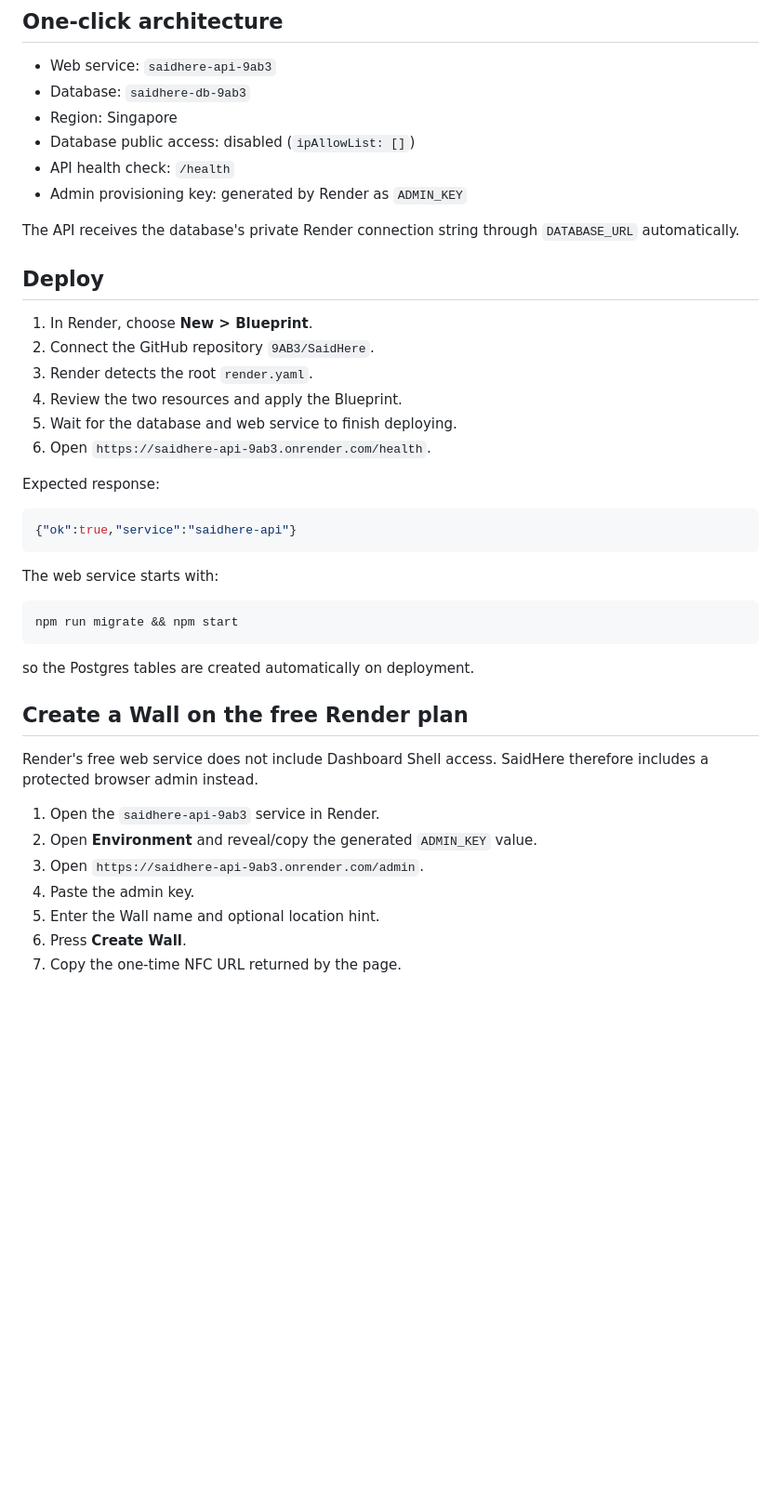
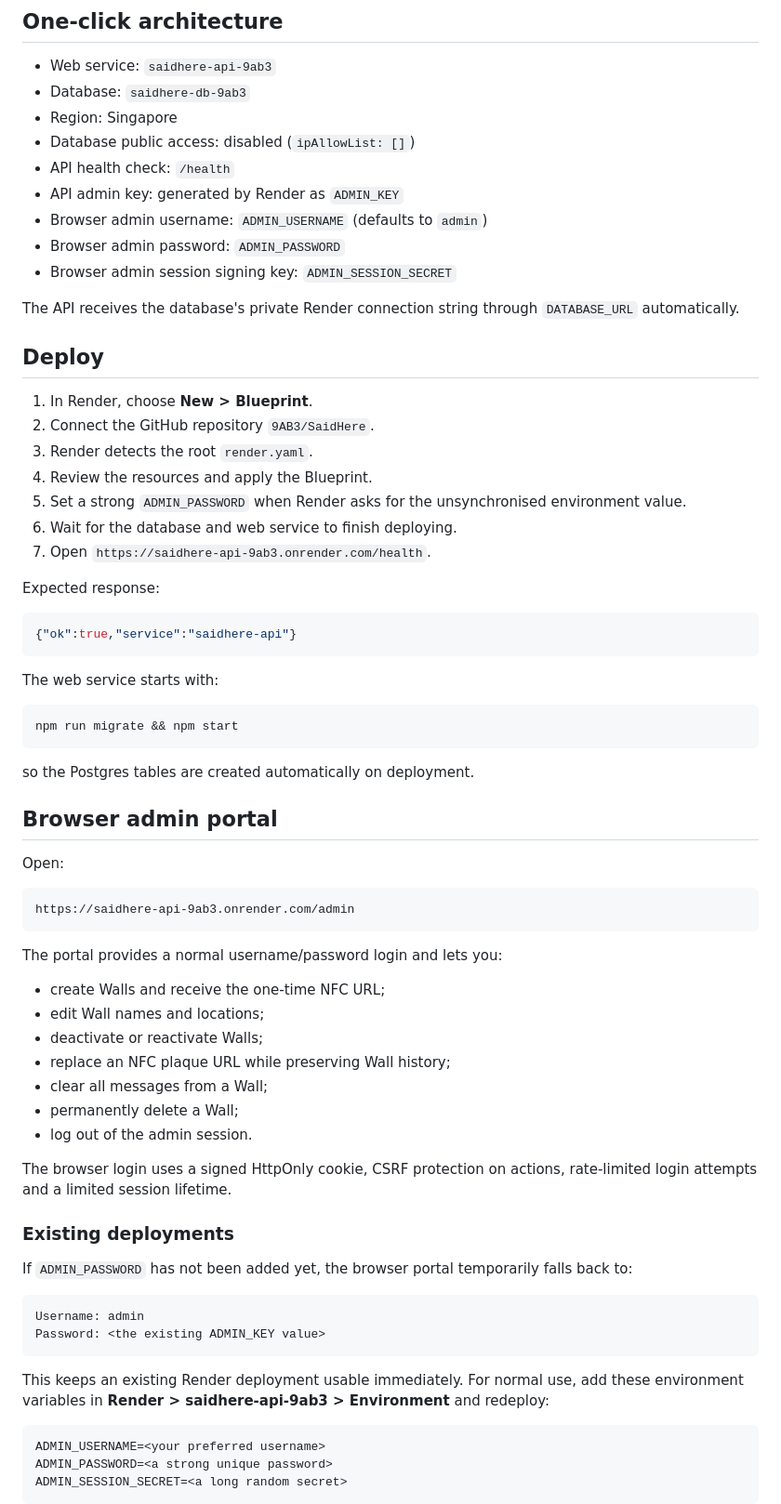
Before and after one commit to 9AB3/SaidHere, a Markdown page: RENDER_SETUP.md, the part around one of its changes. Shown at 93% size. Drawn GitHub-style; blank space fills up the shorter version.

Commit message:
Document authenticated admin portal

````diff
--- a/RENDER_SETUP.md
+++ b/RENDER_SETUP.md
@@ -9,7 +9,10 @@ SaidHere uses a Render Node web service plus Render Postgres. The root `render.y
 - Region: Singapore
 - Database public access: disabled (`ipAllowList: []`)
 - API health check: `/health`
-- Admin provisioning key: generated by Render as `ADMIN_KEY`
+- API admin key: generated by Render as `ADMIN_KEY`
+- Browser admin username: `ADMIN_USERNAME` (defaults to `admin`)
+- Browser admin password: `ADMIN_PASSWORD`
+- Browser admin session signing key: `ADMIN_SESSION_SECRET`
 
 The API receives the database's private Render connection string through `DATABASE_URL` automatically.
 
@@ -18,9 +21,10 @@ The API receives the database's private Render connection string through `DATABA
 1. In Render, choose **New > Blueprint**.
 2. Connect the GitHub repository `9AB3/SaidHere`.
 3. Render detects the root `render.yaml`.
-4. Review the two resources and apply the Blueprint.
-5. Wait for the database and web service to finish deploying.
-6. Open `https://saidhere-api-9ab3.onrender.com/health`.
+4. Review the resources and apply the Blueprint.
+5. Set a strong `ADMIN_PASSWORD` when Render asks for the unsynchronised environment value.
+6. Wait for the database and web service to finish deploying.
+7. Open `https://saidhere-api-9ab3.onrender.com/health`.
 
 Expected response:
 
@@ -36,14 +40,40 @@ npm run migrate && npm start
 
 so the Postgres tables are created automatically on deployment.
 
-## Create a Wall on the free Render plan
+## Browser admin portal
 
-Render's free web service does not include Dashboard Shell access. SaidHere therefore includes a protected browser admin instead.
+Open:
 
-1. Open the `saidhere-api-9ab3` service in Render.
-2. Open **Environment** and reveal/copy the generated `ADMIN_KEY` value.
-3. Open `https://saidhere-api-9ab3.onrender.com/admin`.
-4. Paste the admin key.
-5. Enter the Wall name and optional location hint.
-6. Press **Create Wall**.
-7. Copy the one-time NFC URL returned by the page.
+```text
+https://saidhere-api-9ab3.onrender.com/admin
+```
+
+The portal provides a normal username/password login and lets you:
+
+- create Walls and receive the one-time NFC URL;
+- edit Wall names and locations;
+- deactivate or reactivate Walls;
+- replace an NFC plaque URL while preserving Wall history;
+- clear all messages from a Wall;
+- permanently delete a Wall;
+- log out of the admin session.
+
+The browser login uses a signed HttpOnly cookie, CSRF protection on actions, rate-limited login attempts and a limited session lifetime.
+
+### Existing deployments
+
+If `ADMIN_PASSWORD` has not been added yet, the browser portal temporarily falls back to:
+
+```text
+Username: admin
+Password: <the existing ADMIN_KEY value>
+```
+
+This keeps an existing Render deployment usable immediately. For normal use, add these environment variables in **Render > saidhere-api-9ab3 > Environment** and redeploy:
+
+```text
+ADMIN_USERNAME=<your preferred username>
+ADMIN_PASSWORD=<a strong unique password>
+ADMIN_SESSION_SECRET=<a long random secret>
+```
+
````
Also changed, not shown: other parts of RENDER_SETUP.md (+16 -4 lines).
